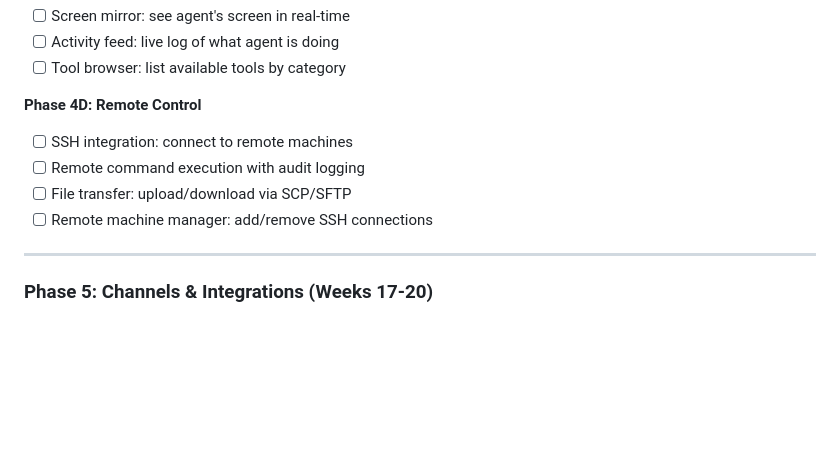
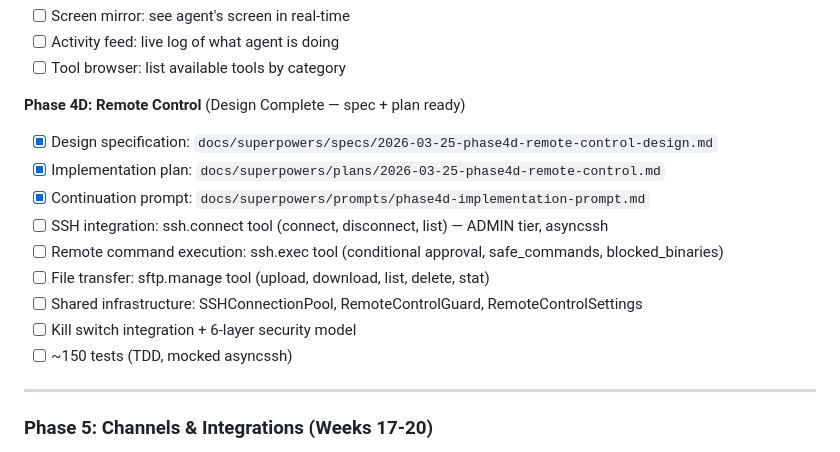
Before and after one commit to NABILNET-ORG/Nobla-SuperAgent, a Markdown page: Plan.md, the part around the change. Drawn GitHub-style; blank space fills up the shorter version.

```diff
--- a/Plan.md
+++ b/Plan.md
@@ -373,11 +373,16 @@ TIER 4: ADMIN
 - [ ] Activity feed: live log of what agent is doing
 - [ ] Tool browser: list available tools by category
 
-**Phase 4D: Remote Control**
-- [ ] SSH integration: connect to remote machines
-- [ ] Remote command execution with audit logging
-- [ ] File transfer: upload/download via SCP/SFTP
-- [ ] Remote machine manager: add/remove SSH connections
+**Phase 4D: Remote Control** (Design Complete — spec + plan ready)
+- [x] Design specification: `docs/superpowers/specs/2026-03-25-phase4d-remote-control-design.md`
+- [x] Implementation plan: `docs/superpowers/plans/2026-03-25-phase4d-remote-control.md`
+- [x] Continuation prompt: `docs/superpowers/prompts/phase4d-implementation-prompt.md`
+- [ ] SSH integration: ssh.connect tool (connect, disconnect, list) — ADMIN tier, asyncssh
+- [ ] Remote command execution: ssh.exec tool (conditional approval, safe_commands, blocked_binaries)
+- [ ] File transfer: sftp.manage tool (upload, download, list, delete, stat)
+- [ ] Shared infrastructure: SSHConnectionPool, RemoteControlGuard, RemoteControlSettings
+- [ ] Kill switch integration + 6-layer security model
+- [ ] ~150 tests (TDD, mocked asyncssh)
 
 ---
 
```
Also changed, not shown: CLAUDE.md (+3 -3 lines), README.md (+6 -3 lines).
